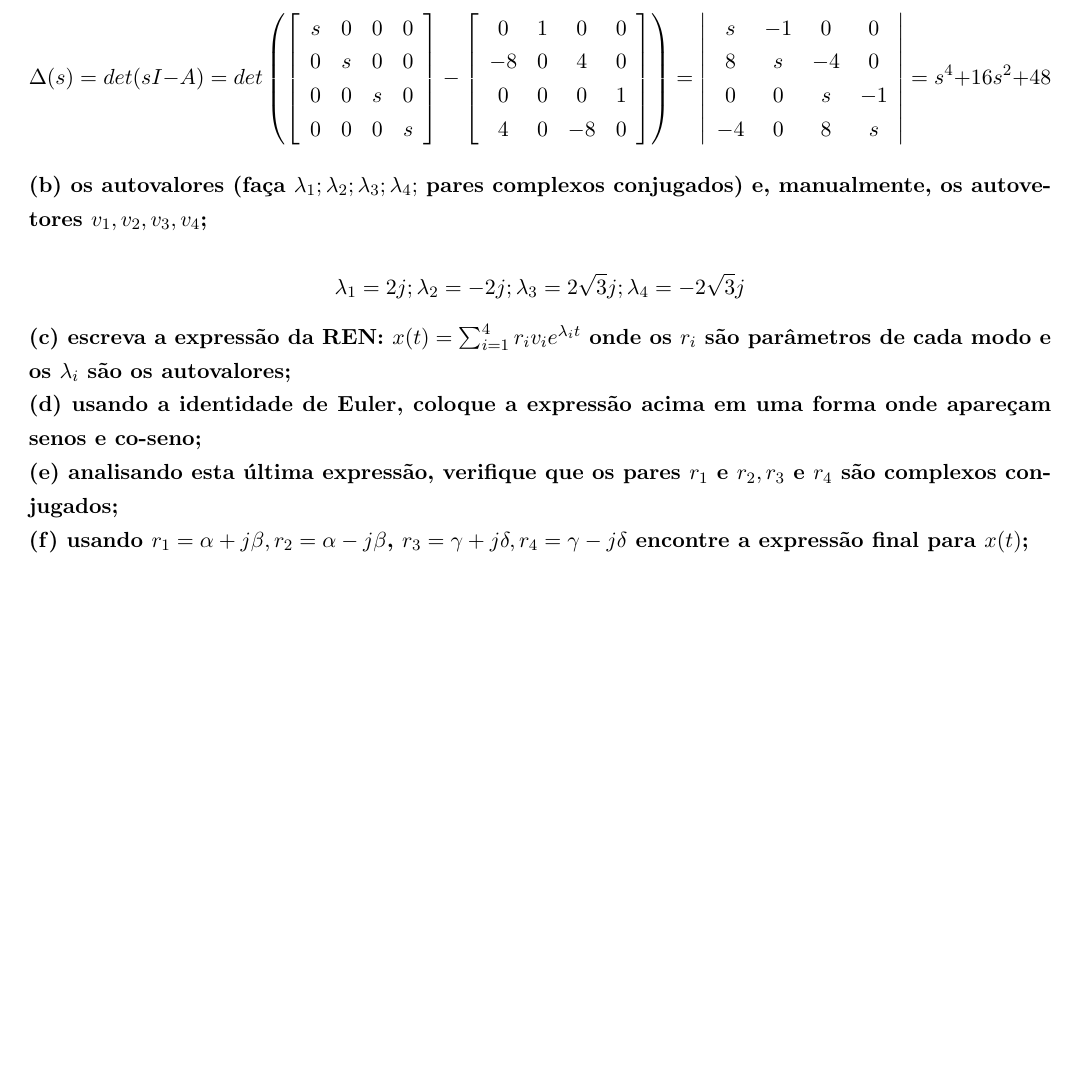
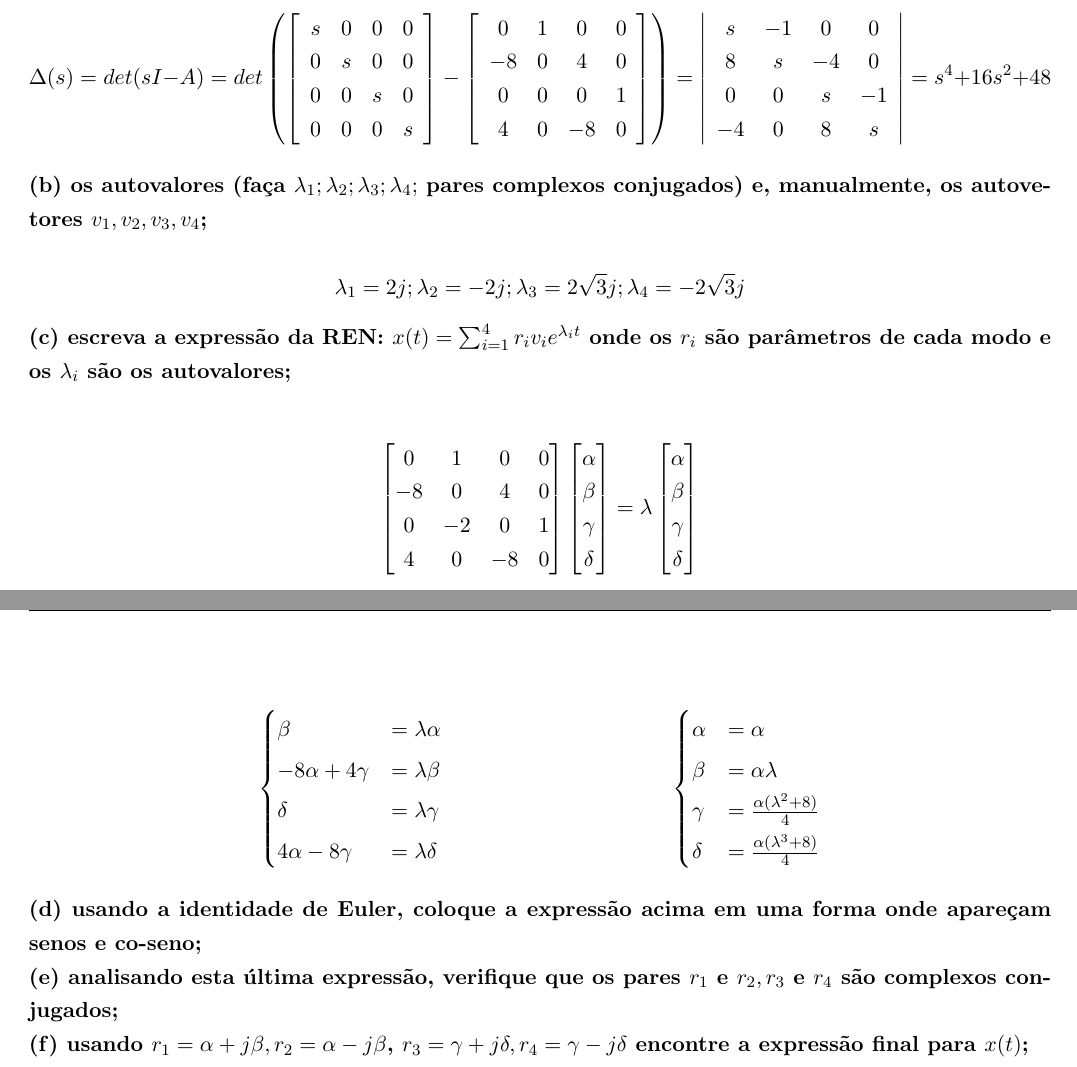
Before and after one commit to mhscardoso/Sig.Sistems, a LaTeX document (Trabalho 4/Trabalho4.tex): part of page 8 of 9 before the commit and two parts of pages 8 and 9 of 9 after it, the two joined at a grey line, cut so that both start at the same text, the shorter picture padded with empty space. Compiled offline with pdfLaTeX.

Commit message:
autovetores sem substituir

```diff
--- a/Trabalho 4/Trabalho4.tex
+++ b/Trabalho 4/Trabalho4.tex
@@ -491,6 +491,46 @@ Disso, obtemos:
 
 \textbf{(c) escreva a expressão da REN: $x(t) = \sum_{i=1}^{4} r_i v_i e^{\lambda_i t}$ onde os $r_i$ são parâmetros de cada modo e os $\lambda_i$ são os autovalores;}
 
+\begin{align*}
+  \begin{bmatrix}
+    0 & 1 & 0 & 0 \\
+    -8 & 0 & 4 & 0 \\
+    0 & -2 & 0 & 1 \\
+    4 & 0 & -8 & 0 \\
+  \end{bmatrix}
+  \begin{bmatrix}
+    \alpha\\
+    \beta\\
+    \gamma\\
+    \delta
+  \end{bmatrix}
+  =
+  \lambda
+  \begin{bmatrix}
+    \alpha\\
+    \beta\\
+    \gamma\\
+    \delta
+  \end{bmatrix}
+\end{align*}
+
+\begin{align*}
+  \begin{cases}
+    \beta  &= \lambda \alpha\\
+    -8\alpha + 4\gamma &= \lambda \beta\\
+    \delta &= \lambda \gamma \\
+    4\alpha - 8\gamma &= \lambda \delta
+  \end{cases}
+  &
+  &
+  \begin{cases}
+    \alpha &= \alpha\\
+    \beta  &= \alpha \lambda\\
+    \gamma &= \frac{\alpha (\lambda^2 +8)}{4} \\
+    \delta &= \frac{\alpha (\lambda^3 +8)}{4}
+  \end{cases}
+\end{align*}
+
 \textbf{(d) usando a identidade de Euler, coloque a expressão acima em uma forma onde apareçam senos e co-seno;}
 
 \textbf{(e) analisando esta última expressão, verifique que os pares $r_1 \text{ e } r_2, r_3 \text{ e } r_4$ são complexos conjugados;}
```
Also changed, not shown: Trabalho 4/Trabalho4.pdf.
